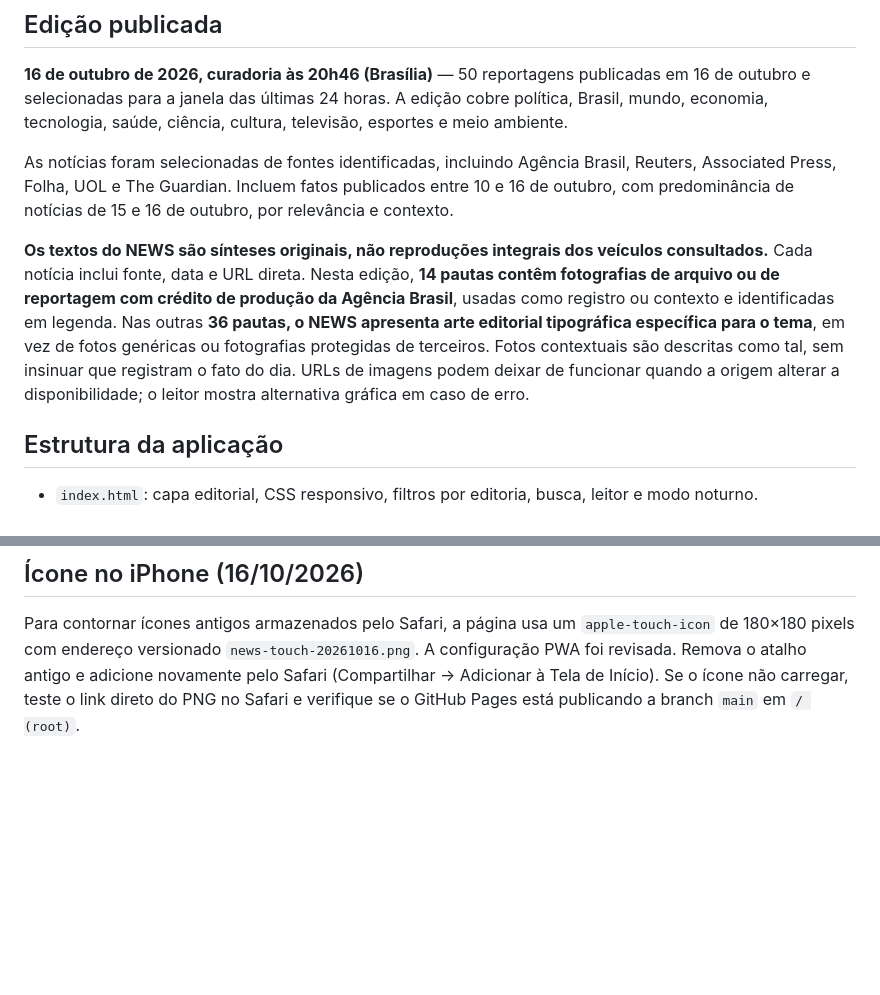
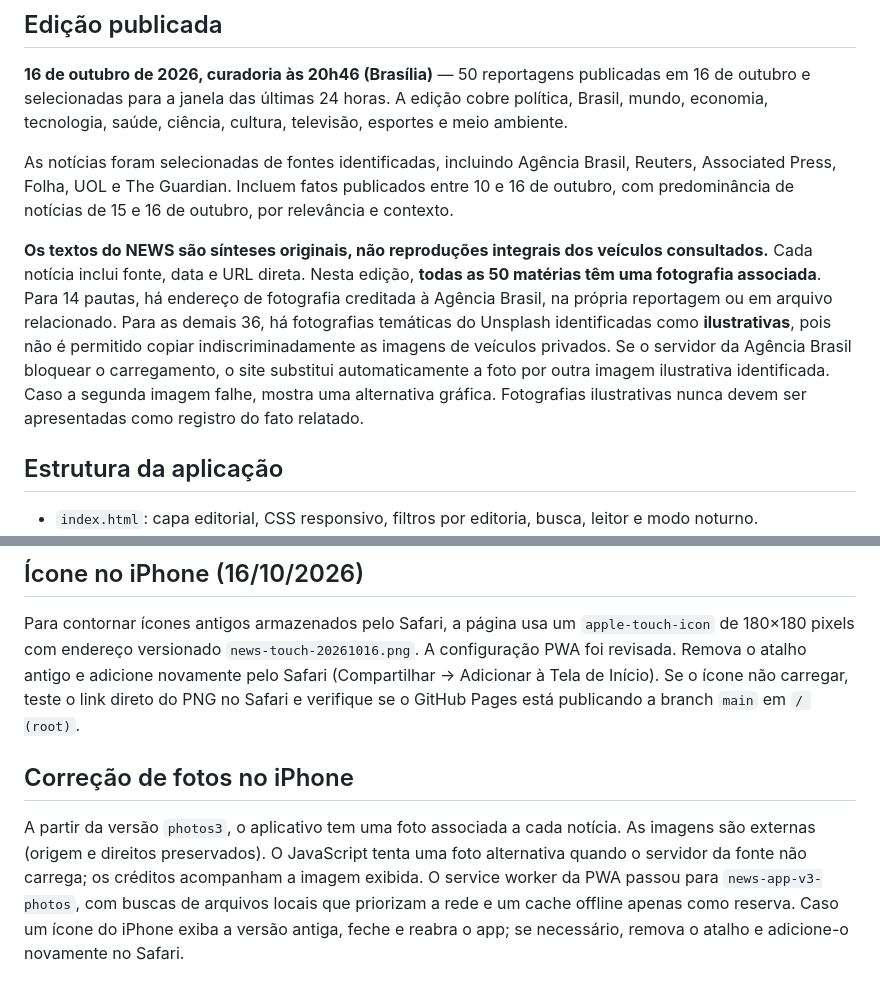
Before and after one commit to pscfredteixeira/News, a Markdown page: README.md, 2 parts joined by grey strips. Drawn GitHub-style; blank space fills up the shorter version.

Commit message:
docs: descrever 50 fotos, uso de imagens ilustrativas e atualização da PWA

```diff
--- a/README.md
+++ b/README.md
@@ -8,7 +8,7 @@ Jornal digital responsivo com **50 notícias do Brasil e do mundo**, publicado n
 
 As notícias foram selecionadas de fontes identificadas, incluindo Agência Brasil, Reuters, Associated Press, Folha, UOL e The Guardian. Incluem fatos publicados entre 10 e 16 de outubro, com predominância de notícias de 15 e 16 de outubro, por relevância e contexto.
 
-**Os textos do NEWS são sínteses originais, não reproduções integrais dos veículos consultados.** Cada notícia inclui fonte, data e URL direta. Nesta edição, **14 pautas contêm fotografias de arquivo ou de reportagem com crédito de produção da Agência Brasil**, usadas como registro ou contexto e identificadas em legenda. Nas outras **36 pautas, o NEWS apresenta arte editorial tipográfica específica para o tema**, em vez de fotos genéricas ou fotografias protegidas de terceiros. Fotos contextuais são descritas como tal, sem insinuar que registram o fato do dia. URLs de imagens podem deixar de funcionar quando a origem alterar a disponibilidade; o leitor mostra alternativa gráfica em caso de erro.
+**Os textos do NEWS são sínteses originais, não reproduções integrais dos veículos consultados.** Cada notícia inclui fonte, data e URL direta. Nesta edição, **todas as 50 matérias têm uma fotografia associada**. Para 14 pautas, há endereço de fotografia creditada à Agência Brasil, na própria reportagem ou em arquivo relacionado. Para as demais 36, há fotografias temáticas do Unsplash identificadas como **ilustrativas**, pois não é permitido copiar indiscriminadamente as imagens de veículos privados. Se o servidor da Agência Brasil bloquear o carregamento, o site substitui automaticamente a foto por outra imagem ilustrativa identificada. Caso a segunda imagem falhe, mostra uma alternativa gráfica. Fotografias ilustrativas nunca devem ser apresentadas como registro do fato relatado.
 
 ## Estrutura da aplicação
 
@@ -67,3 +67,7 @@ Não reproduzir na íntegra textos jornalísticos ou fotografias protegidos por
 ## Ícone no iPhone (16/10/2026)
 
 Para contornar ícones antigos armazenados pelo Safari, a página usa um `apple-touch-icon` de 180×180 pixels com endereço versionado `news-touch-20261016.png`. A configuração PWA foi revisada. Remova o atalho antigo e adicione novamente pelo Safari (Compartilhar → Adicionar à Tela de Início). Se o ícone não carregar, teste o link direto do PNG no Safari e verifique se o GitHub Pages está publicando a branch `main` em `/ (root)`.
+
+## Correção de fotos no iPhone
+
+A partir da versão `photos3`, o aplicativo tem uma foto associada a cada notícia. As imagens são externas (origem e direitos preservados). O JavaScript tenta uma foto alternativa quando o servidor da fonte não carrega; os créditos acompanham a imagem exibida. O service worker da PWA passou para `news-app-v3-photos`, com buscas de arquivos locais que priorizam a rede e um cache offline apenas como reserva. Caso um ícone do iPhone exiba a versão antiga, feche e reabra o app; se necessário, remova o atalho e adicione-o novamente no Safari.
```
